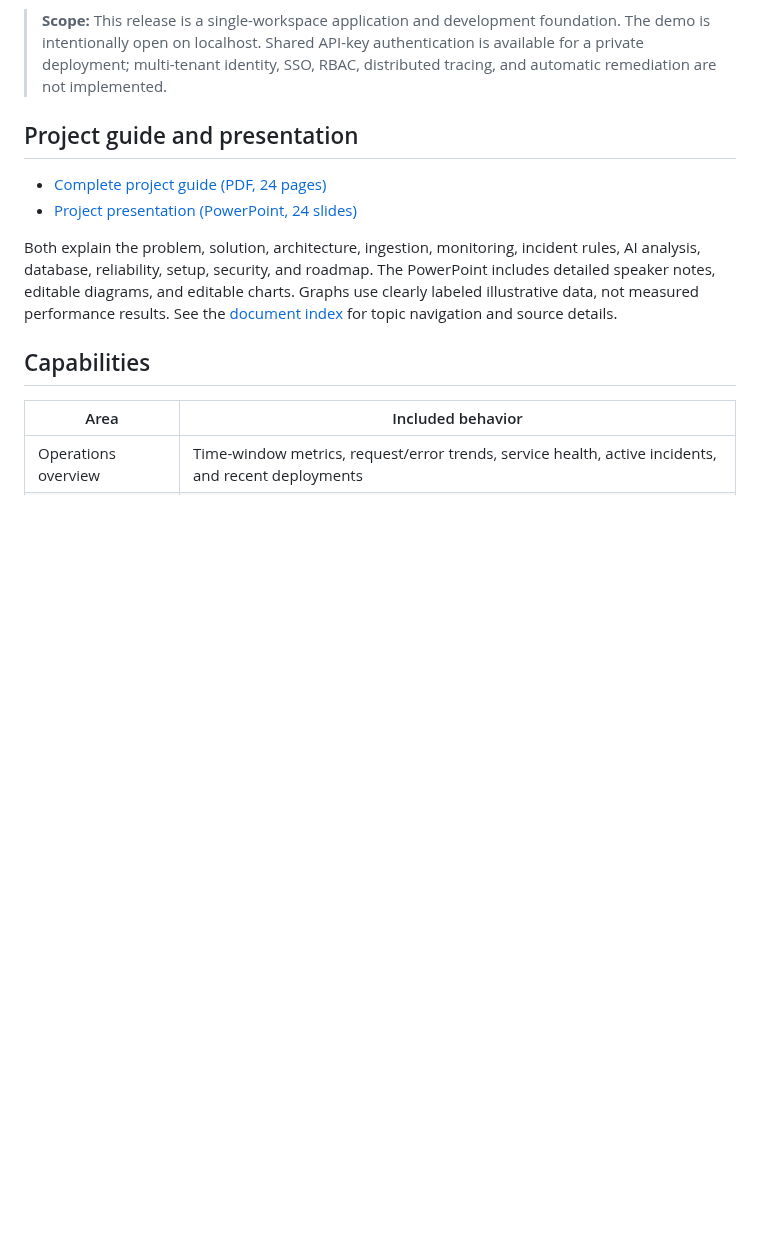
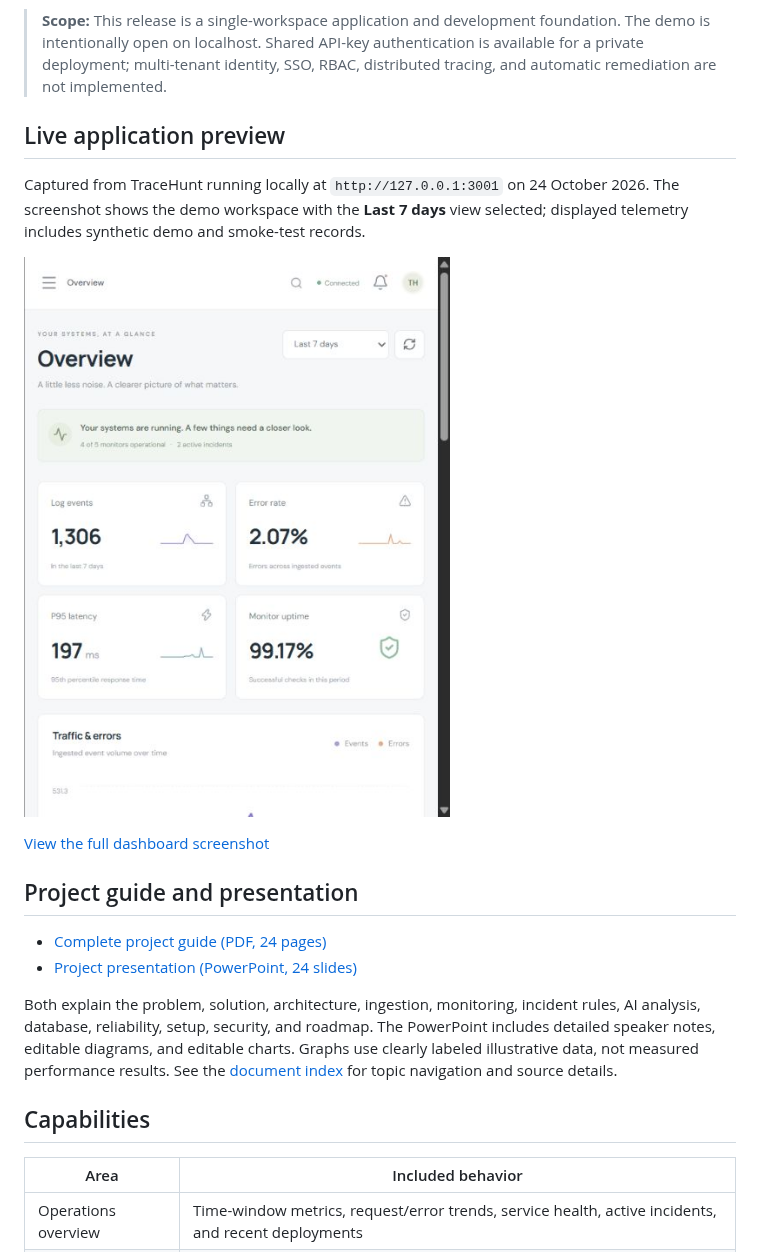
Before and after one commit to manikantbindass/Tracehunt, a Markdown page: README.md, the part around the change. GitHub-like rendering; pictures changed too: docs/images/tracehunt-preview.jpg (added); blank space fills up the shorter version.

Commit message:
docs: add live dashboard screenshots

```diff
--- a/README.md
+++ b/README.md
@@ -24,6 +24,14 @@ TraceHunt brings service health, logs, releases, and incident evidence into one
 The repository includes a functional Next.js application, a FastAPI backend, persistent SQL storage, a background worker, Docker Compose, database migrations, tests, and CI. A seeded demo runs without cloud credentials. Optional OpenAI integration enriches investigations; local heuristic analysis is available without an API key.
 
 > **Scope:** This release is a single-workspace application and development foundation. The demo is intentionally open on localhost. Shared API-key authentication is available for a private deployment; multi-tenant identity, SSO, RBAC, distributed tracing, and automatic remediation are not implemented.
+
+## Live application preview
+
+Captured from TraceHunt running locally at `http://127.0.0.1:3001` on 24 October 2026. The screenshot shows the demo workspace with the **Last 7 days** view selected; displayed telemetry includes synthetic demo and smoke-test records.
+
+[![TraceHunt AI running locally: overview metrics and traffic chart](docs/images/tracehunt-preview.jpg)](docs/images/tracehunt-overview.jpg)
+
+[View the full dashboard screenshot](docs/images/tracehunt-overview.jpg)
 
 ## Project guide and presentation
 
```
Also changed, not shown: docs/images/tracehunt-overview.jpg (added).
